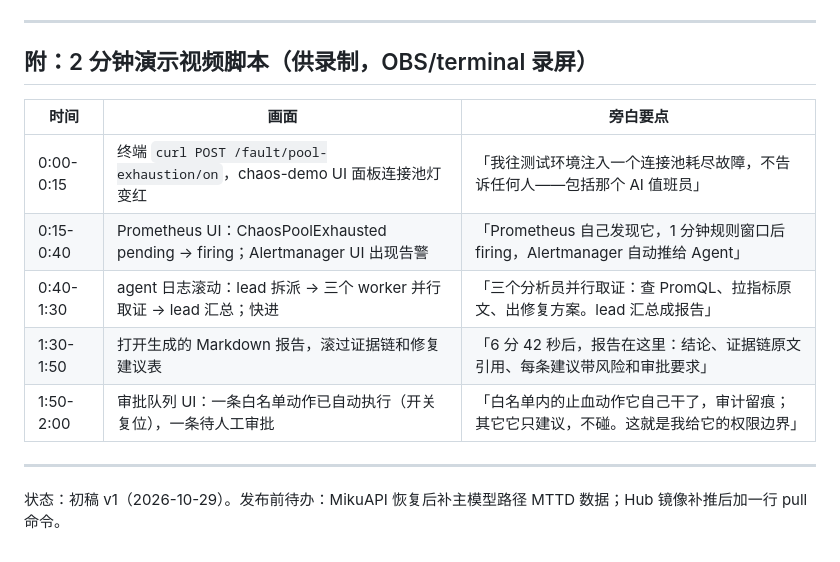
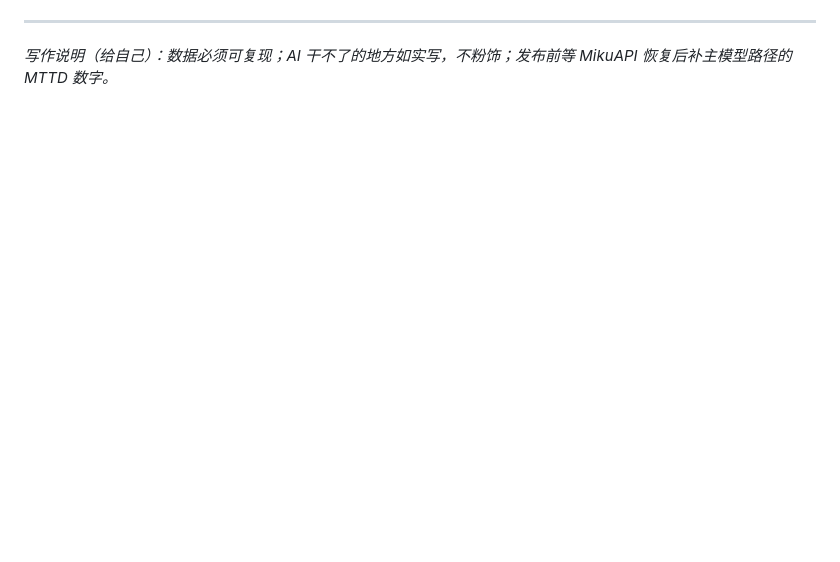
Before and after one commit to guozhengit/ai-ops-portfolio, a Markdown page: docs/article-1-self-healing-agent.md, the part around one of its changes. GitHub-like rendering; blank space fills up the shorter version.

```diff
--- a/docs/article-1-self-healing-agent.md
+++ b/docs/article-1-self-healing-agent.md
@@ -54,16 +52,4 @@
 
 ---
 
-## 附：2 分钟演示视频脚本（供录制，OBS/terminal 录屏）
-
-| 时间 | 画面 | 旁白要点 |
-|---|---|---|
-| 0:00-0:15 | 终端 `curl POST /fault/pool-exhaustion/on`，chaos-demo UI 面板连接池灯变红 | 「我往测试环境注入一个连接池耗尽故障，不告诉任何人——包括那个 AI 值班员」 |
-| 0:15-0:40 | Prometheus UI：ChaosPoolExhausted pending → firing；Alertmanager UI 出现告警 | 「Prometheus 自己发现它，1 分钟规则窗口后 firing，Alertmanager 自动推给 Agent」 |
-| 0:40-1:30 | agent 日志滚动：lead 拆派 → 三个 worker 并行取证 → lead 汇总；快进 | 「三个分析员并行取证：查 PromQL、拉指标原文、出修复方案。lead 汇总成报告」 |
-| 1:30-1:50 | 打开生成的 Markdown 报告，滚过证据链和修复建议表 | 「6 分 42 秒后，报告在这里：结论、证据链原文引用、每条建议带风险和审批要求」 |
-| 1:50-2:00 | 审批队列 UI：一条白名单动作已自动执行（开关复位），一条待人工审批 | 「白名单内的止血动作它自己干了，审计留痕；其它它只建议，不碰。这就是我给它的权限边界」 |
-
----
-
-状态：初稿 v1（2026-10-29）。发布前待办：MikuAPI 恢复后补主模型路径 MTTD 数据；Hub 镜像补推后加一行 pull 命令。
+*写作说明（给自己）：数据必须可复现；AI 干不了的地方如实写，不粉饰；发布前等 MikuAPI 恢复后补主模型路径的 MTTD 数字。*
```
Also changed, not shown: other parts of docs/article-1-self-healing-agent.md (+34 -36 lines).
